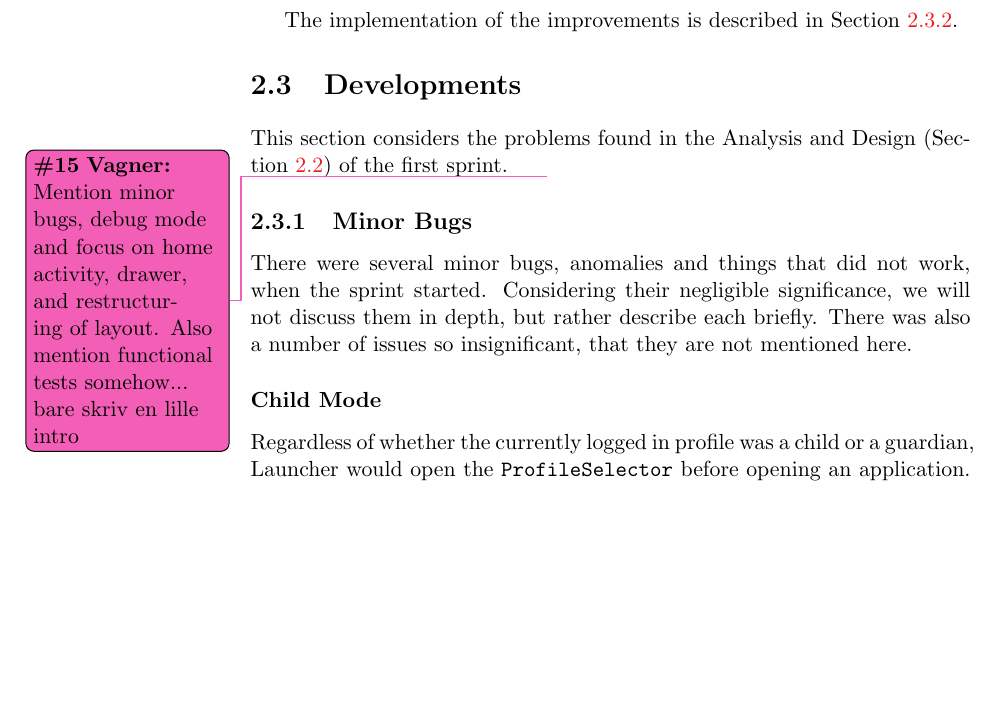
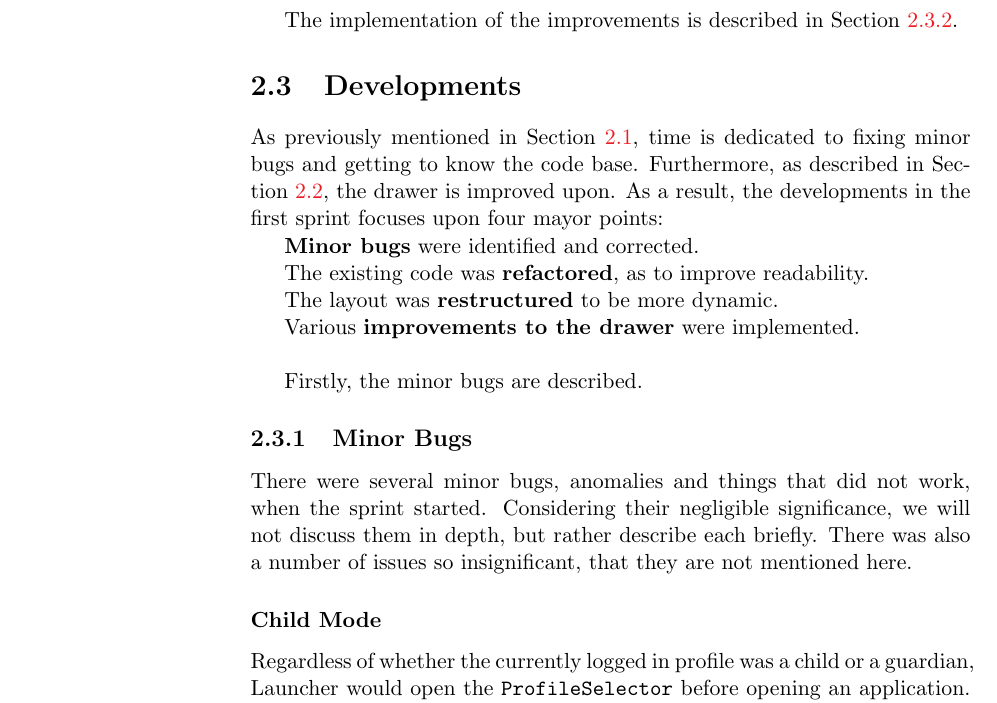
Before and after one commit to frmi/sw605f14-latex, a LaTeX thesis (master.tex, which reads documents/Sprint1/development/developments-intro.tex): part of page 21 of 64, cut so that both start at the same text, the shorter picture padded with empty space. Compiled offline with pdfLaTeX.

Commit message:
fixed my todo

```diff
--- a/documents/Sprint1/development/developments-intro.tex
+++ b/documents/Sprint1/development/developments-intro.tex
@@ -1,2 +1,13 @@
-This section considers the problems found in the Analysis and Design (\cref{sec:sprint1:analysis}) of the first sprint.
-\vagner{Mention minor bugs, debug mode and focus on home activity, drawer, and restructuring of layout. Also mention functional tests somehow... bare skriv en lille intro}
+As previously mentioned in \cref{sec:sprint1:overview}, time is dedicated to fixing minor bugs and getting to know the code base.
+Furthermore, as described in \cref{sec:sprint1:analysis}, the drawer is improved upon.
+As a result, the developments in the first sprint focuses upon four mayor points:
+
+\textbf{Minor bugs} were identified and corrected.
+
+The existing code was \textbf{refactored}, as to improve readability.
+
+The layout was \textbf{restructured} to be more dynamic.
+
+Various \textbf{improvements to the drawer} were implemented.\\
+
+Firstly, the minor bugs are described.
```
